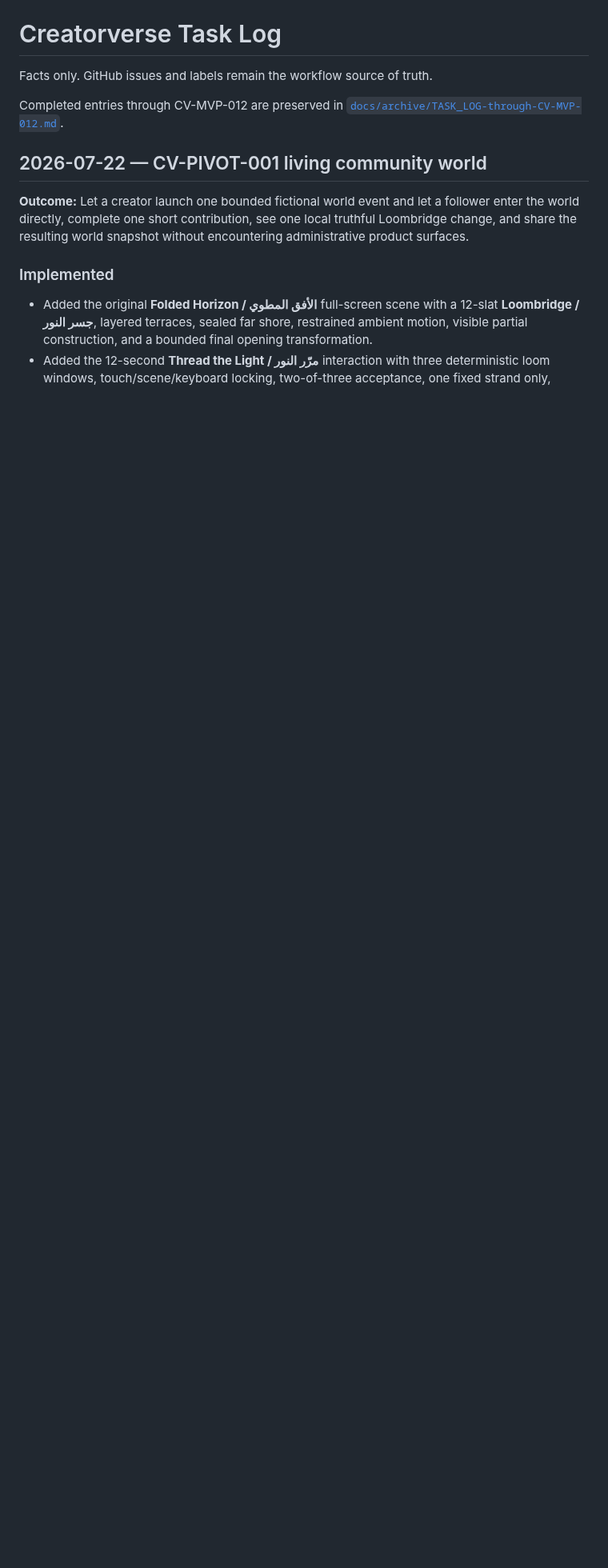
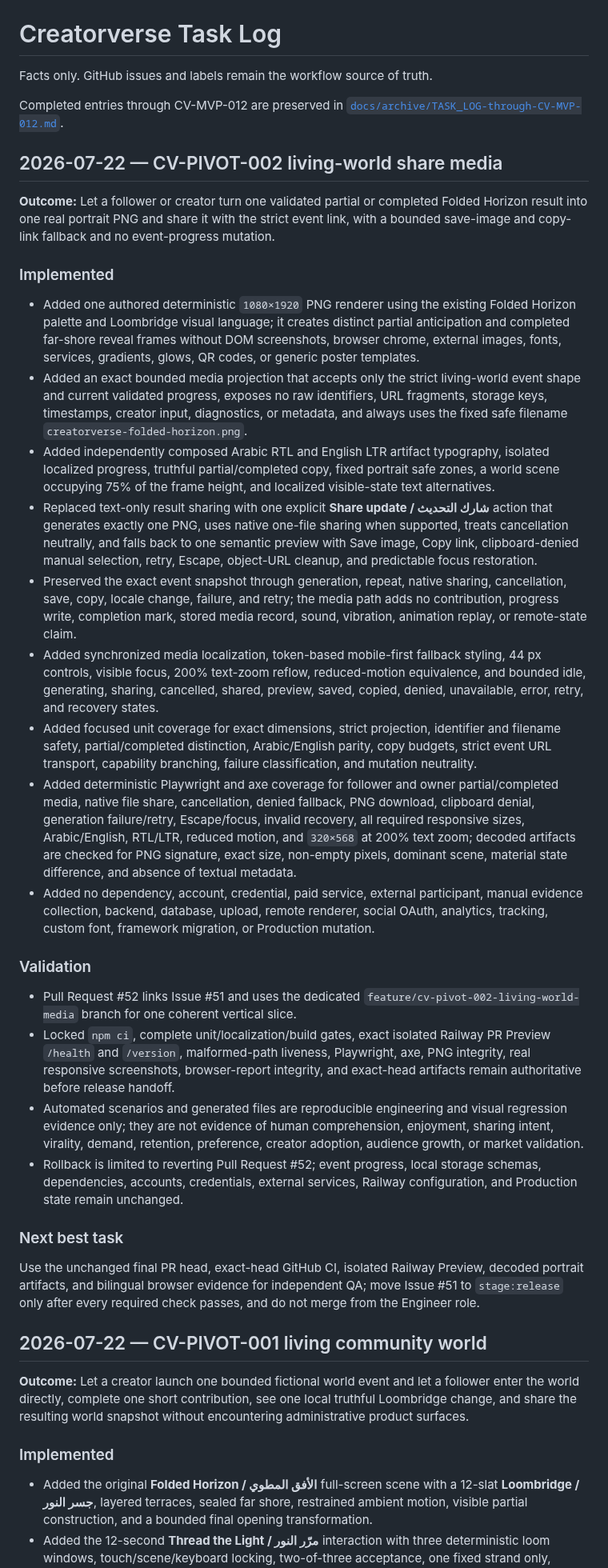
Before and after one commit to abdullahkrs/Creatorverse, a Markdown page: TASK_LOG.md, the part around one of its changes. Shown at 80% size. GitHub-like rendering; blank space fills up the shorter version.

Commit message:
CV-PIVOT-002 record living-world media slice

```diff
--- a/TASK_LOG.md
+++ b/TASK_LOG.md
@@ -3,6 +3,33 @@
 Facts only. GitHub issues and labels remain the workflow source of truth.
 
 Completed entries through CV-MVP-012 are preserved in [`docs/archive/TASK_LOG-through-CV-MVP-012.md`](docs/archive/TASK_LOG-through-CV-MVP-012.md).
+
+## 2026-07-22 — CV-PIVOT-002 living-world share media
+
+**Outcome:** Let a follower or creator turn one validated partial or completed Folded Horizon result into one real portrait PNG and share it with the strict event link, with a bounded save-image and copy-link fallback and no event-progress mutation.
+
+### Implemented
+
+- Added one authored deterministic `1080×1920` PNG renderer using the existing Folded Horizon palette and Loombridge visual language; it creates distinct partial anticipation and completed far-shore reveal frames without DOM screenshots, browser chrome, external images, fonts, services, gradients, glows, QR codes, or generic poster templates.
+- Added an exact bounded media projection that accepts only the strict living-world event shape and current validated progress, exposes no raw identifiers, URL fragments, storage keys, timestamps, creator input, diagnostics, or metadata, and always uses the fixed safe filename `creatorverse-folded-horizon.png`.
+- Added independently composed Arabic RTL and English LTR artifact typography, isolated localized progress, truthful partial/completed copy, fixed portrait safe zones, a world scene occupying 75% of the frame height, and localized visible-state text alternatives.
+- Replaced text-only result sharing with one explicit **Share update / شارك التحديث** action that generates exactly one PNG, uses native one-file sharing when supported, treats cancellation neutrally, and falls back to one semantic preview with Save image, Copy link, clipboard-denied manual selection, retry, Escape, object-URL cleanup, and predictable focus restoration.
+- Preserved the exact event snapshot through generation, repeat, native sharing, cancellation, save, copy, locale change, failure, and retry; the media path adds no contribution, progress write, completion mark, stored media record, sound, vibration, animation replay, or remote-state claim.
+- Added synchronized media localization, token-based mobile-first fallback styling, 44 px controls, visible focus, 200% text-zoom reflow, reduced-motion equivalence, and bounded idle, generating, sharing, cancelled, shared, preview, saved, copied, denied, unavailable, error, retry, and recovery states.
+- Added focused unit coverage for exact dimensions, strict projection, identifier and filename safety, partial/completed distinction, Arabic/English parity, copy budgets, strict event URL transport, capability branching, failure classification, and mutation neutrality.
+- Added deterministic Playwright and axe coverage for follower and owner partial/completed media, native file share, cancellation, denied fallback, PNG download, clipboard denial, generation failure/retry, Escape/focus, invalid recovery, all required responsive sizes, Arabic/English, RTL/LTR, reduced motion, and `320×568` at 200% text zoom; decoded artifacts are checked for PNG signature, exact size, non-empty pixels, dominant scene, material state difference, and absence of textual metadata.
+- Added no dependency, account, credential, paid service, external participant, manual evidence collection, backend, database, upload, remote renderer, social OAuth, analytics, tracking, custom font, framework migration, or Production mutation.
+
+### Validation
+
+- Pull Request #52 links Issue #51 and uses the dedicated `feature/cv-pivot-002-living-world-media` branch for one coherent vertical slice.
+- Locked `npm ci`, complete unit/localization/build gates, exact isolated Railway PR Preview `/health` and `/version`, malformed-path liveness, Playwright, axe, PNG integrity, real responsive screenshots, browser-report integrity, and exact-head artifacts remain authoritative before release handoff.
+- Automated scenarios and generated files are reproducible engineering and visual regression evidence only; they are not evidence of human comprehension, enjoyment, sharing intent, virality, demand, retention, preference, creator adoption, audience growth, or market validation.
+- Rollback is limited to reverting Pull Request #52; event progress, local storage schemas, dependencies, accounts, credentials, external services, Railway configuration, and Production state remain unchanged.
+
+### Next best task
+
+Use the unchanged final PR head, exact-head GitHub CI, isolated Railway Preview, decoded portrait artifacts, and bilingual browser evidence for independent QA; move Issue #51 to `stage:release` only after every required check passes, and do not merge from the Engineer role.
 
 ## 2026-07-22 — CV-PIVOT-001 living community world
 
```
Also changed, not shown: other parts of TASK_LOG.md (+4 -4 lines).
